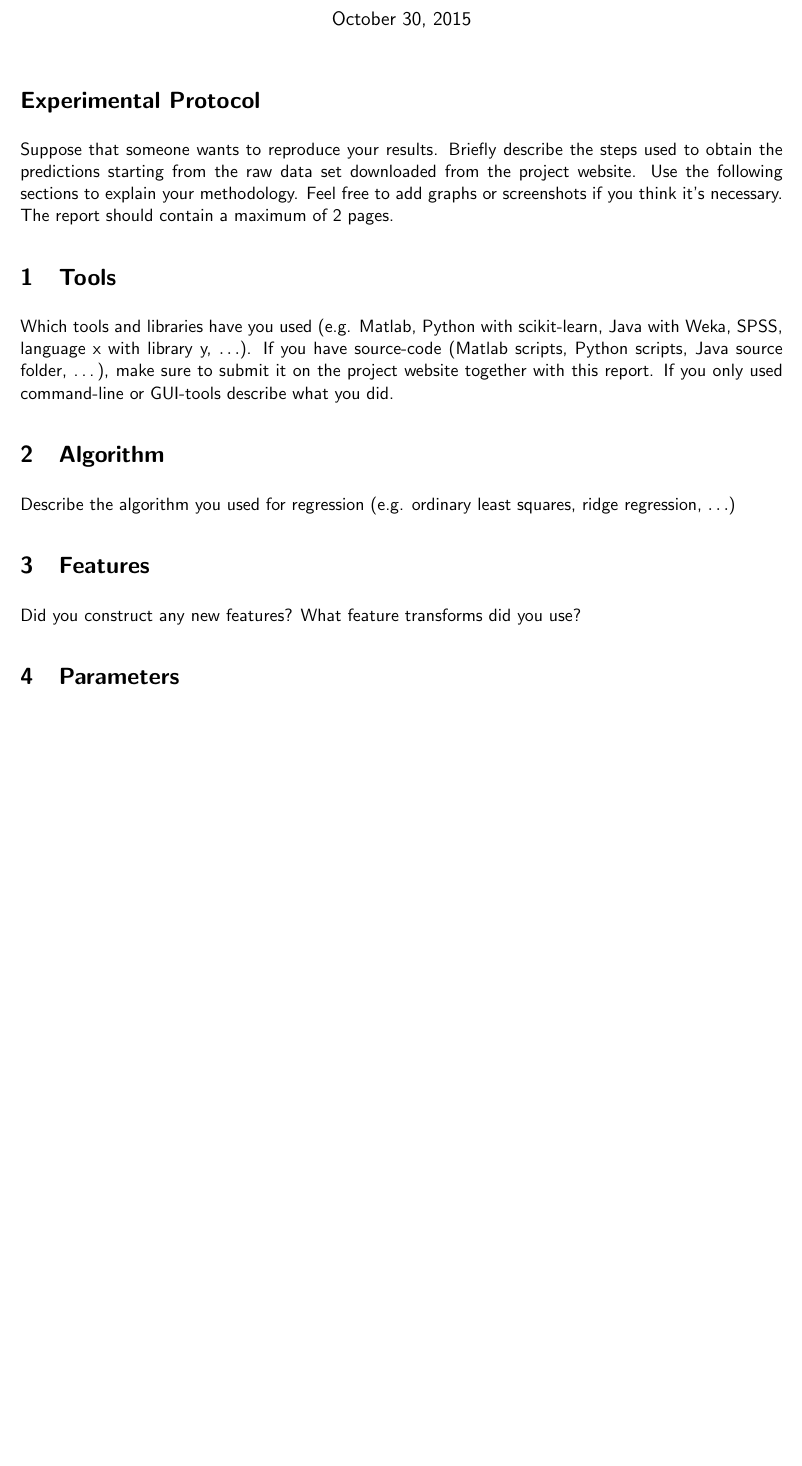
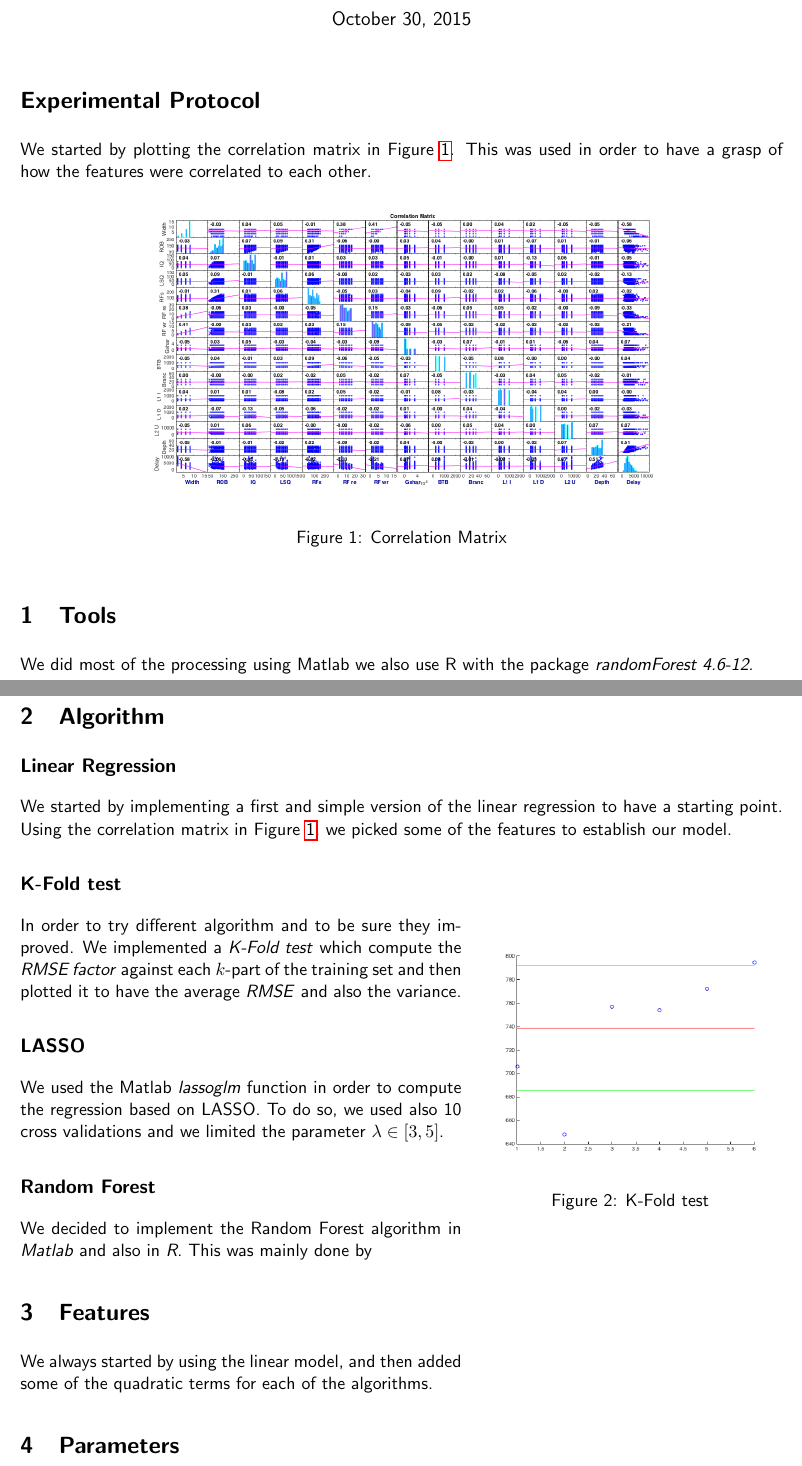
Before and after one commit to ThmX/eth-ma1-ml, a LaTeX document (Project1/report.tex): part of page 1 of 2 before the commit and two parts of pages 1 and 2 of 2 after it, the two joined at a grey line, cut so that both start at the same text, the shorter picture padded with empty space. Compiled offline with pdfLaTeX.

Commit message:
[Ex01] Report (first draft)

```diff
--- a/Project1/report.tex
+++ b/Project1/report.tex
@@ -2,6 +2,7 @@
 \usepackage{graphicx}
 \usepackage{amsmath}
 \usepackage{hyperref}
+\usepackage{wrapfig}
 
 % Lengths and indenting
 \setlength{\textwidth}{16.5cm}
@@ -25,22 +26,59 @@
 \maketitle
 
 \section*{Experimental Protocol}
-Suppose that someone wants to reproduce your results. Briefly describe the steps used to obtain the
-predictions starting from the raw data set downloaded from the project website. Use the following
-sections to explain your methodology. Feel free to add graphs or screenshots if you think it's
-necessary. The report should contain a maximum of 2 pages.
+%Suppose that someone wants to reproduce your results. Briefly describe the steps used to obtain the
+%predictions starting from the raw data set downloaded from the project website. Use the following
+%sections to explain your methodology. Feel free to add graphs or screenshots if you think it's
+%necessary. The report should contain a maximum of 2 pages.
+
+We started by plotting the correlation matrix in Figure \ref{fig:covmat}.
+This was used in order to have a grasp of how the features were correlated to each other.
+
+\begin{figure}[!ht]
+	\centering
+	\includegraphics[width=0.8\linewidth]{covmat}
+	\caption{Correlation Matrix}
+	\label{fig:covmat}
+\end{figure}
 
 \section{Tools}
-Which tools and libraries have you used (e.g. Matlab, Python with scikit-learn, Java with Weka,
-SPSS, language x with library y, $\ldots$). If you have source-code (Matlab scripts, Python scripts, Java source folder, \dots),
-make sure to submit it on the project website together with this report. If you only used
-command-line or GUI-tools describe what you did.
+%Which tools and libraries have you used (e.g. Matlab, Python with scikit-learn, Java with Weka,
+%Spss, language x with library y, $\ldots$). If you have source-code (Matlab scripts, Python scripts, Java source folder, \dots),
+%make sure to submit it on the project website together with this report. If you only used
+%command-line or GUI-tools describe what you did.
+
+We did most of the processing using Matlab we also use R with the package \textit{randomForest 4.6-12}.
 
 \section{Algorithm}
-Describe the algorithm you used for regression (e.g. ordinary least squares, ridge regression, $\ldots$)
+%Describe the algorithm you used for regression (e.g. ordinary least squares, ridge regression, $\ldots$)
+
+\subsection*{Linear Regression}
+We started by implementing a first and simple version of the linear regression to have a starting point.
+Using the correlation matrix in Figure \ref{fig:covmat}, we picked some of the features to establish our model.
+
+\subsection*{K-Fold test}
+
+\begin{wrapfigure}{r}{0.4\linewidth}
+	\centering
+	\includegraphics[width=\linewidth]{kfold}
+	\caption{K-Fold test}
+	\label{fig:kfold}
+\end{wrapfigure}
+
+In order to try different algorithm and to be sure they improved.
+We implemented a \textit{K-Fold test} which compute the \textit{RMSE factor} against each $k$-part of the training set and then plotted it to have the average \textit{RMSE} and also the variance.
+
+\subsection*{LASSO}
+We used the Matlab \textit{lassoglm} function in order to compute the regression based on LASSO.
+To do so, we used also 10 cross validations and we limited the parameter $\lambda \in [3,5]$.
+
+\subsection*{Random Forest}
+We decided to implement the Random Forest algorithm in \textit{Matlab} and also in \textit{R}.
+This was mainly done by
 
 \section{Features}
-Did you construct any new features? What feature transforms did you use?
+%Did you construct any new features? What feature transforms did you use?
+We always started by using the linear model, and then added some of the quadratic terms for each of the algorithms.
 
 \section{Parameters}
 How did you find the parameters of your model? (What parameters have you searched over, cross validation procedure, $\ldots$)
```
Also changed, not shown: Project1/covmat.png (renamed from Project1/src/analysis/covmat.png), Project1/kfold.png (added), Project1/report.pdf (added), Project1/src/covmat.png (added), Project1/src/kfold.png (added), Project1/report.tex (2 more changed lines), 2 other files.
